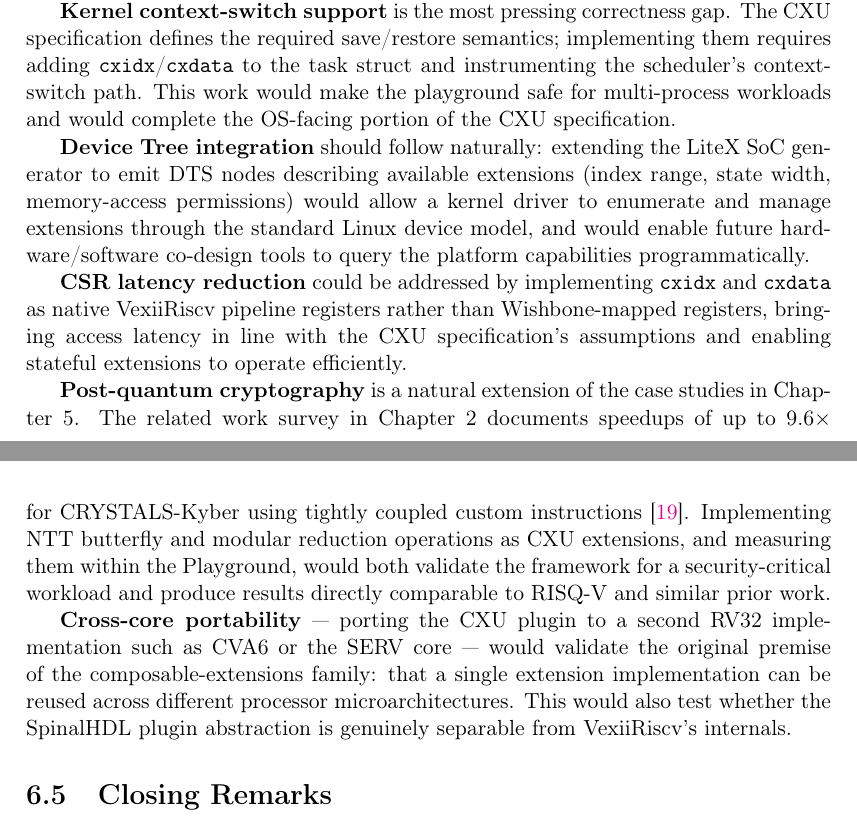
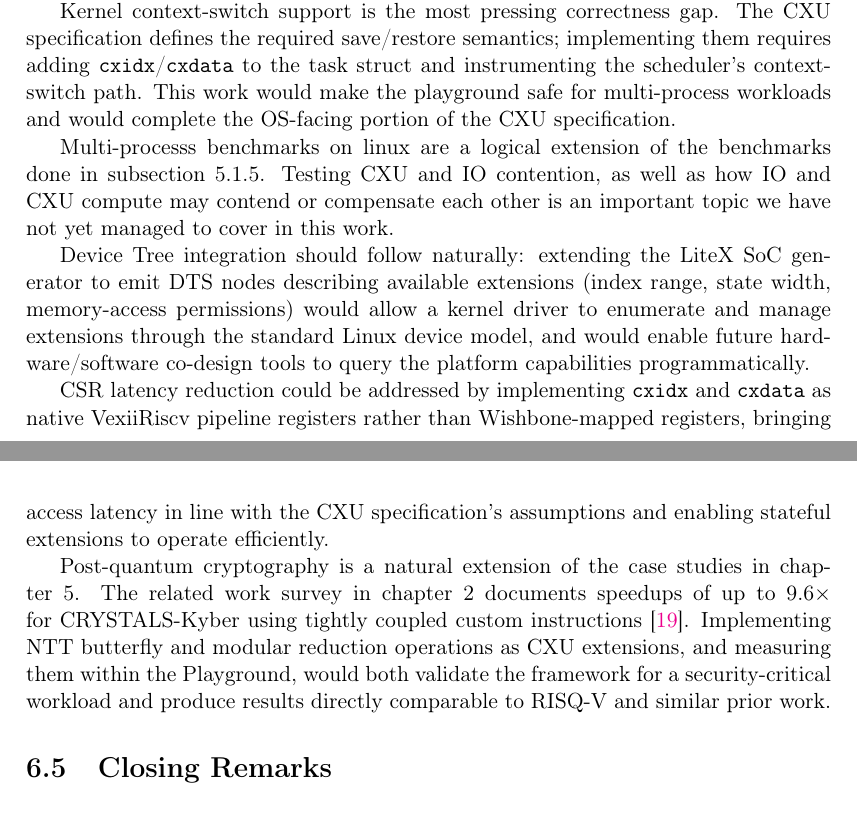
Before and after one commit to pmozil/bachelors-dploma-docs, a LaTeX thesis (bachelor-thesis-mozil-petro.tex, which reads Chapters/conclusions.tex): two parts of pages 43 and 44 of 47, joined at a grey line, cut so that both start at the same text. Compiled offline with pdfLaTeX.

Commit message:
Edit conclusions
Signed-off-by: Petro Mozil <mozil.petryk@gmail.com>

```diff
--- a/Chapters/conclusions.tex
+++ b/Chapters/conclusions.tex
@@ -98,39 +98,38 @@ dynamically through the kernel's device model.
 The CXU Playground provides a solid foundation for several directions of future
 work.
 
-\textbf{Kernel context-switch support} is the most pressing correctness gap. The
+Kernel context-switch support is the most pressing correctness gap. The
 CXU specification defines the required save/restore semantics; implementing them
 requires adding \texttt{cxidx}/\texttt{cxdata} to the task struct and instrumenting
 the scheduler's context-switch path. This work would make the playground safe for
 multi-process workloads and would complete the OS-facing portion of the CXU
 specification.
 
-\textbf{Device Tree integration} should follow naturally: extending the LiteX SoC
+Multi-processs benchmarks on linux are a logical extension of the benchmarks
+done in \autoref{subsec:gzip_impl}. Testing CXU and IO contention, as well
+as how IO and CXU compute may contend or compensate each other is an important
+topic we have not yet managed to cover in this work.
+
+Device Tree integration should follow naturally: extending the LiteX SoC
 generator to emit DTS nodes describing available extensions (index range, state
 width, memory-access permissions) would allow a kernel driver to enumerate and
 manage extensions through the standard Linux device model, and would enable
 future hardware/software co-design tools to query the platform capabilities
 programmatically.
 
-\textbf{CSR latency reduction} could be addressed by implementing \texttt{cxidx}
+CSR latency reduction could be addressed by implementing \texttt{cxidx}
 and \texttt{cxdata} as native VexiiRiscv pipeline registers rather than
 Wishbone-mapped registers, bringing access latency in line with the CXU
 specification's assumptions and enabling stateful extensions to operate efficiently.
 
-\textbf{Post-quantum cryptography} is a natural extension of the case studies in
-Chapter~\ref{ch:experiments_results}. The related work survey in Chapter~\ref{ch:related_work} documents speedups of up to
+Post-quantum cryptography is a natural extension of the case studies in
+\autoref{ch:experiments_results}. The related work survey in \autoref{ch:related_work} documents speedups of up to
 9.6$\times$ for CRYSTALS-Kyber using tightly coupled custom instructions
 \cite{Levi2020RISQV}. Implementing NTT butterfly and modular reduction operations
 as CXU extensions, and measuring them within the Playground, would both validate
 the framework for a security-critical workload and produce results directly
 comparable to RISQ-V and similar prior work.
 
-\textbf{Cross-core portability} --- porting the CXU plugin to a second RV32
-implementation such as CVA6 or the SERV core --- would validate the original
-premise of the composable-extensions family: that a single extension implementation
-can be reused across different processor microarchitectures. This would also test
-whether the SpinalHDL plugin abstraction is genuinely separable from VexiiRiscv's
-internals.
 
 \section{Closing Remarks}
 \label{sec:closing}
```
Also changed, not shown: bachelor-thesis-mozil-petro.pdf.
